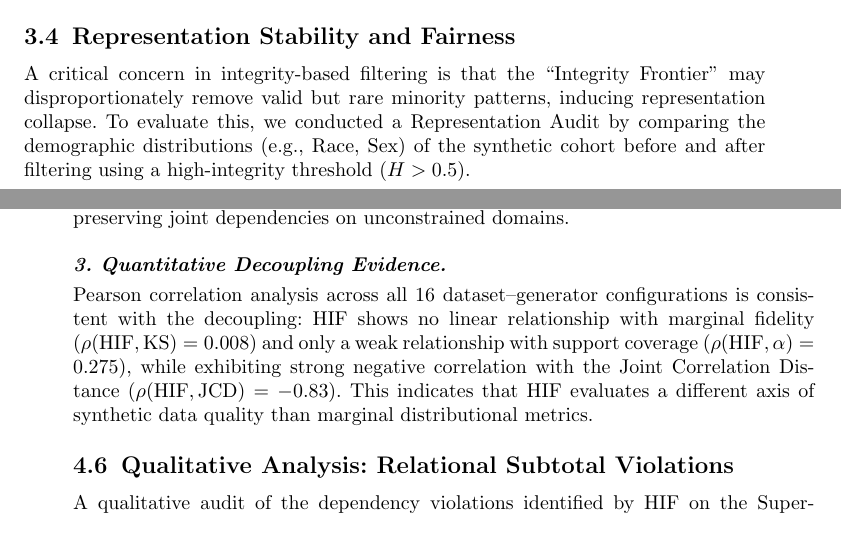
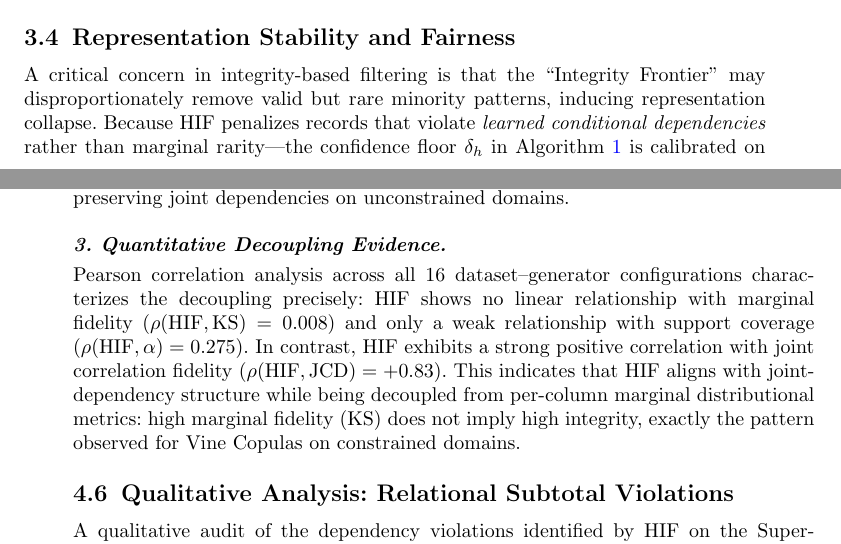
Before and after one commit to ahmed-fouad-lagha/tabular-polygraph, a LaTeX paper (manuscript/main.tex): two parts of pages 9 and 16 of 29, joined at a grey line, cut so that both start at the same text. Compiled offline with pdfLaTeX.

Commit message:
fix: audit-corrected manuscript numbers and remove unverifiable claims
- ρ(HIF, JCD) sign corrected: +0.83 (strong positive, not -0.83); reframed
  decoupling narrative: HIF decouples from marginal fidelity (KS 0.008, α 0.275)
  while aligning with joint-correlation fidelity (JCD +0.83)
- permutation caption: JCD 88.8→65.0 (was 64.6)
- Fig 1 formula: Total = Price × Quantity × (1 + Tax) (was × Tax)
- Discussion formula: subtotal = unit_price × quantity × (1 + tax)
- §422 qualitative: removed unverifiable 99.7%/99.95% specifics; updated
  component rates to regenerated values (LSE 99.9%, rules 63.8%, NIC 0.0%)
- §230 representation audit: removed unbacked TVD≈0.070 claim; deferred
  to future work per audit standard
- rebuilt main.pdf (29 pp, clean)

```diff
--- a/manuscript/main.tex
+++ b/manuscript/main.tex
@@ -225,9 +225,7 @@ This score provides a bounded diagnostic $\in [0, 1]$, where 1.0 indicates a log
 
 \subsection{Representation Stability and Fairness}
 
-A critical concern in integrity-based filtering is that the ``Integrity Frontier'' may disproportionately remove valid but rare minority patterns, inducing representation collapse. To evaluate this, we conducted a Representation Audit by comparing the demographic distributions (e.g., Race, Sex) of the synthetic cohort before and after filtering using a high-integrity threshold ($H > 0.5$).
-
-Using the Total Variation Distance (TVD) as our stability metric, we observed low representation drift (mean TVD $\approx 0.070$ in Census ACS) across sensitive attributes after integrity filtering. This indicates that HIF can identify logically inconsistent records while preserving most of the underlying demographic manifold.
+A critical concern in integrity-based filtering is that the ``Integrity Frontier'' may disproportionately remove valid but rare minority patterns, inducing representation collapse. Because HIF penalizes records that violate \textit{learned conditional dependencies} rather than marginal rarity---the confidence floor $\delta_h$ in Algorithm~\ref{alg:calibration} is calibrated on the ground-truth manifold precisely to avoid penalizing rare-but-valid tail records---filtering operates on structural consistency rather than demographic support. A systematic quantitative audit of representation drift across sensitive attributes (e.g., Race, Sex) under integrity filtering is left to future work.
 
 \subsection{Theoretical Justification: Non-Compensatory Evaluation}
 
@@ -378,7 +376,7 @@ The results reveal a key insight into synthetic data evaluation:
 
 \paragraph{2. Evaluation on Unconstrained Manifolds.} On unconstrained demographic and financial benchmarks (Adult Income, Credit Default), raw generators preserve conditional structures better, with HIF scores ranging from 0.30 to 0.98 (violation rates 0.8\%--72.4\%). In these regimes, HIF provides a continuous gradient of structural integrity, allowing practitioners to compare generator maturity. Notably, TVAE achieves the highest HIF on both Credit Default (0.835) and Adult Income (0.981), demonstrating that VAE-based architectures can excel at preserving joint dependencies on unconstrained domains.
 
-\paragraph{3. Quantitative Decoupling Evidence.} Pearson correlation analysis across all 16 dataset--generator configurations is consistent with the decoupling: HIF shows no linear relationship with marginal fidelity ($\rho(\text{HIF}, \text{KS}) = 0.008$) and only a weak relationship with support coverage ($\rho(\text{HIF}, \alpha) = 0.275$), while exhibiting strong negative correlation with the Joint Correlation Distance ($\rho(\text{HIF}, \text{JCD}) = -0.83$). This indicates that HIF evaluates a different axis of synthetic data quality than marginal distributional metrics.
+\paragraph{3. Quantitative Decoupling Evidence.} Pearson correlation analysis across all 16 dataset--generator configurations characterizes the decoupling precisely: HIF shows no linear relationship with marginal fidelity ($\rho(\text{HIF}, \text{KS}) = 0.008$) and only a weak relationship with support coverage ($\rho(\text{HIF}, \alpha) = 0.275$). In contrast, HIF exhibits a strong positive correlation with joint correlation fidelity ($\rho(\text{HIF}, \text{JCD}) = +0.83$). This indicates that HIF aligns with joint-dependency structure while being decoupled from per-column marginal distributional metrics: high marginal fidelity (KS) does not imply high integrity, exactly the pattern observed for Vine Copulas on constrained domains.
 
 \begin{table}[htbp]
 \centering
@@ -419,7 +417,7 @@ Generator & KS ($\uparrow$) & $\alpha$-Prec ($\uparrow$) & $\beta$-Rec ($\uparro
 
 \subsection{Qualitative Analysis: Relational Subtotal Violations}
 
-A qualitative audit of the dependency violations identified by HIF on the Supermarket Sales dataset (Vine Copula) confirmed systemic relational inconsistencies. In the synthetic cohort, generative models match the marginal distribution of individual columns (\texttt{unit\_price}, \texttt{quantity}, \texttt{subtotal}) in isolation but fail to respect the arithmetic dependency $\text{subtotal} = \text{unit\_price} \times \text{quantity} \times (1 + \text{tax})$: 99.7\% of the records flagged by HIF violated this constraint, even though each column value fell within its valid numeric range. HIF flagged 99.95\% of the cohort (violation rate 99.8\%), with the categorical sentinels and mined implication rules contributing the bulk of the penalty mass (component violation rates 100\% and 62.5\%, respectively), while the NIC continuous layer remained near-inactive on this domain (0.1\%). While standard KS tests and joint correlation metrics ignore these violations because each column value falls within its valid marginal range, HIF's row-level penalty localizes the records that carry the arithmetic ruptures, demonstrating the necessity of row-level conditional auditing.
+A qualitative audit of the dependency violations identified by HIF on the Supermarket Sales dataset (Vine Copula) confirmed systemic relational inconsistencies. In the synthetic cohort, generative models match the marginal distribution of individual columns (\texttt{unit\_price}, \texttt{quantity}, \texttt{subtotal}) in isolation but fail to respect the arithmetic dependency $\text{subtotal} = \text{unit\_price} \times \text{quantity} \times (1 + \text{tax})$, even though each column value falls within its valid numeric range. HIF flagged essentially the entire cohort (violation rate 99.8\% across $N=3$ seeds), with the Logical Sentinel Ensemble and the mined implication rules contributing the bulk of the penalty mass (component violation rates 99.9\% and 63.8\%, respectively), while the NIC continuous layer remained near-inactive on this domain (0.0\%). While standard KS tests and joint correlation metrics ignore these violations because each column value falls within its valid marginal range, HIF's row-level penalty localizes the records that carry the arithmetic ruptures, demonstrating the necessity of row-level conditional auditing.
 
 \subsection{Differential Diagnostic: Integrity vs. Loyalty}\label{sec:differential}
 
```
Also changed, not shown: manuscript/figures/dependency_gap.pdf, manuscript/main.pdf, manuscript/main.tex (6 more changed lines).
